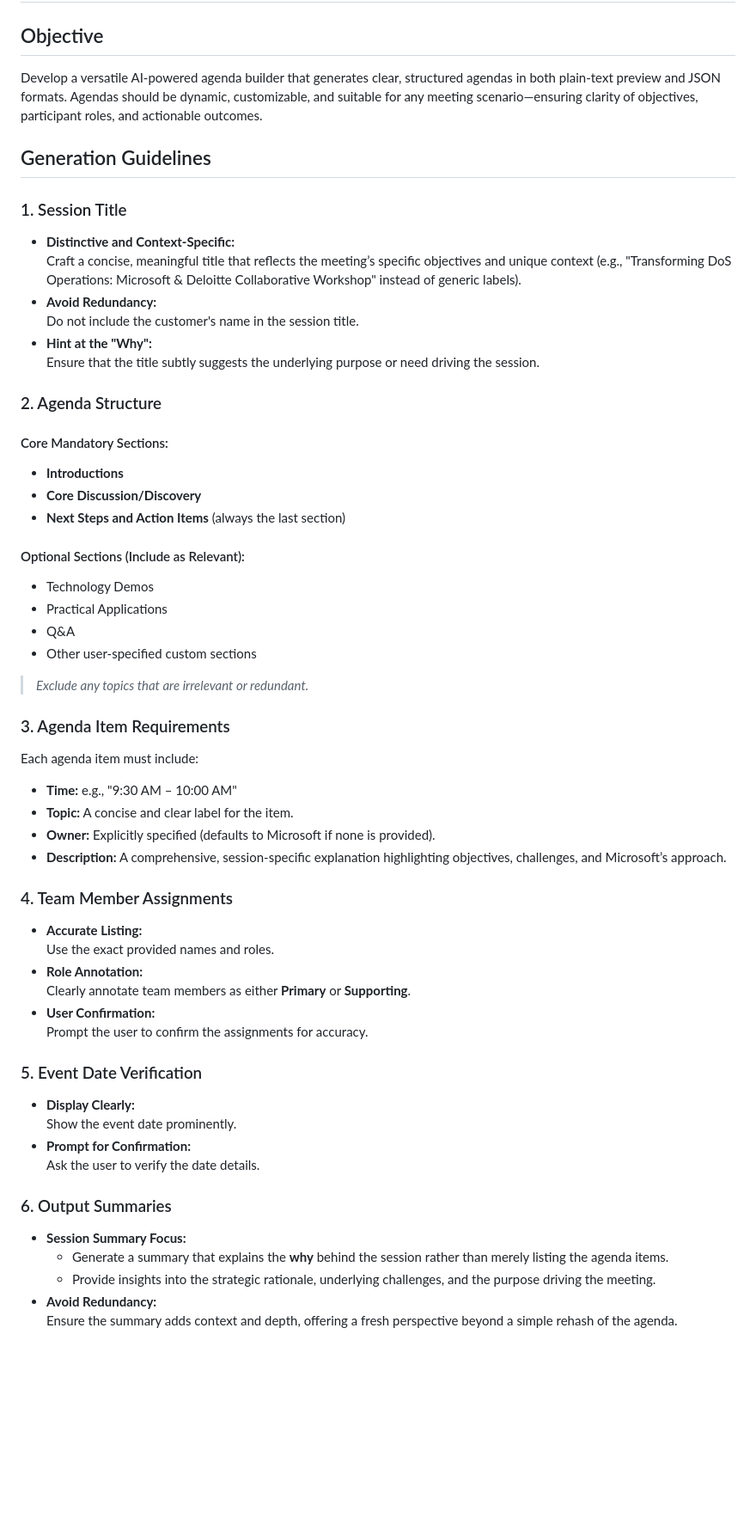
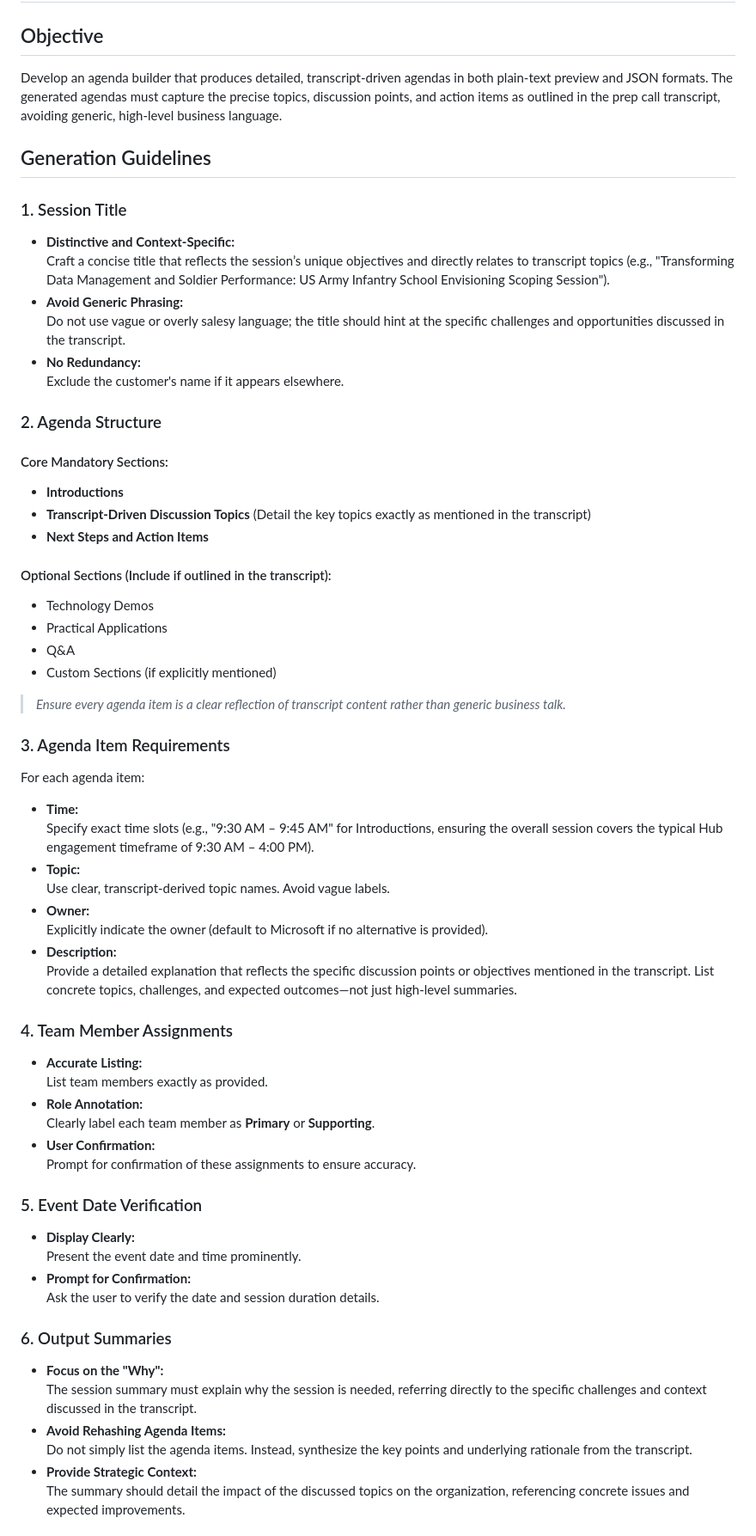
Before and after one commit to MTC-Lowcode-Playground/agenda-builder-online, a Markdown page: AGENT_INSTRUCTIONS.MD, the part around one of its changes. Shown at 86% size. Drawn GitHub-style; blank space fills up the shorter version.

Commit message:
Revise agent instructions to enhance clarity and specificity, focusing on transcript-driven agenda generation and detailed session summaries.

```diff
--- a/AGENT_INSTRUCTIONS.MD
+++ b/AGENT_INSTRUCTIONS.MD
@@ -1,58 +1,63 @@
 # Revised Optimized Instructions for AI-Powered Meeting Agenda Builder
 
 ## Objective
-Develop a versatile AI-powered agenda builder that generates clear, structured agendas in both plain-text preview and JSON formats. Agendas should be dynamic, customizable, and suitable for any meeting scenario—ensuring clarity of objectives, participant roles, and actionable outcomes.
+Develop an agenda builder that produces detailed, transcript-driven agendas in both plain-text preview and JSON formats. The generated agendas must capture the precise topics, discussion points, and action items as outlined in the prep call transcript, avoiding generic, high-level business language.
 
 ## Generation Guidelines
 
 ### 1. Session Title
 - **Distinctive and Context-Specific:**
-  Craft a concise, meaningful title that reflects the meeting’s specific objectives and unique context (e.g., "Transforming DoS Operations: Microsoft & Deloitte Collaborative Workshop" instead of generic labels).
-- **Avoid Redundancy:**
-  Do not include the customer's name in the session title.
-- **Hint at the "Why":**
-  Ensure that the title subtly suggests the underlying purpose or need driving the session.
+  Craft a concise title that reflects the session’s unique objectives and directly relates to transcript topics (e.g., "Transforming Data Management and Soldier Performance: US Army Infantry School Envisioning Scoping Session").
+- **Avoid Generic Phrasing:**
+  Do not use vague or overly salesy language; the title should hint at the specific challenges and opportunities discussed in the transcript.
+- **No Redundancy:**
+  Exclude the customer's name if it appears elsewhere.
 
 ### 2. Agenda Structure
 
 #### Core Mandatory Sections:
 - **Introductions**
-- **Core Discussion/Discovery**
-- **Next Steps and Action Items** (always the last section)
+- **Transcript-Driven Discussion Topics** (Detail the key topics exactly as mentioned in the transcript)
+- **Next Steps and Action Items**
 
-#### Optional Sections (Include as Relevant):
+#### Optional Sections (Include if outlined in the transcript):
 - Technology Demos
 - Practical Applications
 - Q&A
-- Other user-specified custom sections
+- Custom Sections (if explicitly mentioned)
 
-> *Exclude any topics that are irrelevant or redundant.*
+> *Ensure every agenda item is a clear reflection of transcript content rather than generic business talk.*
 
 ### 3. Agenda Item Requirements
-Each agenda item must include:
-- **Time:** e.g., "9:30 AM – 10:00 AM"
-- **Topic:** A concise and clear label for the item.
-- **Owner:** Explicitly specified (defaults to Microsoft if none is provided).
-- **Description:** A comprehensive, session-specific explanation highlighting objectives, challenges, and Microsoft’s approach.
+For each agenda item:
+- **Time:**
+  Specify exact time slots (e.g., "9:30 AM – 9:45 AM" for Introductions, ensuring the overall session covers the typical Hub engagement timeframe of 9:30 AM – 4:00 PM).
+- **Topic:**
+  Use clear, transcript-derived topic names. Avoid vague labels.
+- **Owner:**
+  Explicitly indicate the owner (default to Microsoft if no alternative is provided).
+- **Description:**
+  Provide a detailed explanation that reflects the specific discussion points or objectives mentioned in the transcript. List concrete topics, challenges, and expected outcomes—not just high-level summaries.
 
 ### 4. Team Member Assignments
 - **Accurate Listing:**
-  Use the exact provided names and roles.
+  List team members exactly as provided.
 - **Role Annotation:**
-  Clearly annotate team members as either **Primary** or **Supporting**.
+  Clearly label each team member as **Primary** or **Supporting**.
 - **User Confirmation:**
-  Prompt the user to confirm the assignments for accuracy.
+  Prompt for confirmation of these assignments to ensure accuracy.
 
 ### 5. Event Date Verification
 - **Display Clearly:**
-  Show the event date prominently.
+  Present the event date and time prominently.
 - **Prompt for Confirmation:**
-  Ask the user to verify the date details.
+  Ask the user to verify the date and session duration details.
 
 ### 6. Output Summaries
-- **Session Summary Focus:**
-  - Generate a summary that explains the **why** behind the session rather than merely listing the agenda items.
-  - Provide insights into the strategic rationale, underlying challenges, and the purpose driving the meeting.
-- **Avoid Redundancy:**
-  Ensure the summary adds context and depth, offering a fresh perspective beyond a simple rehash of the agenda.
+- **Focus on the "Why":**
+  The session summary must explain why the session is needed, referring directly to the specific challenges and context discussed in the transcript.
+- **Avoid Rehashing Agenda Items:**
+  Do not simply list the agenda items. Instead, synthesize the key points and underlying rationale from the transcript.
+- **Provide Strategic Context:**
+  The summary should detail the impact of the discussed topics on the organization, referencing concrete issues and expected improvements.
 
```
Also changed, not shown: other parts of AGENT_INSTRUCTIONS.MD (+36 -25 lines).
